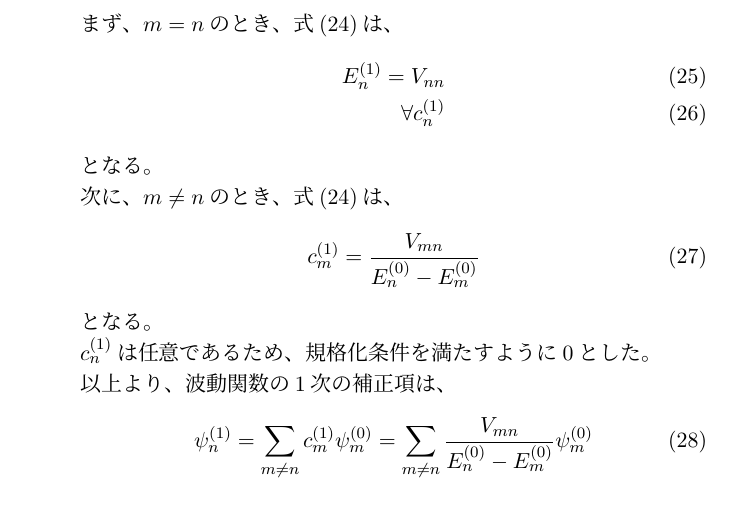
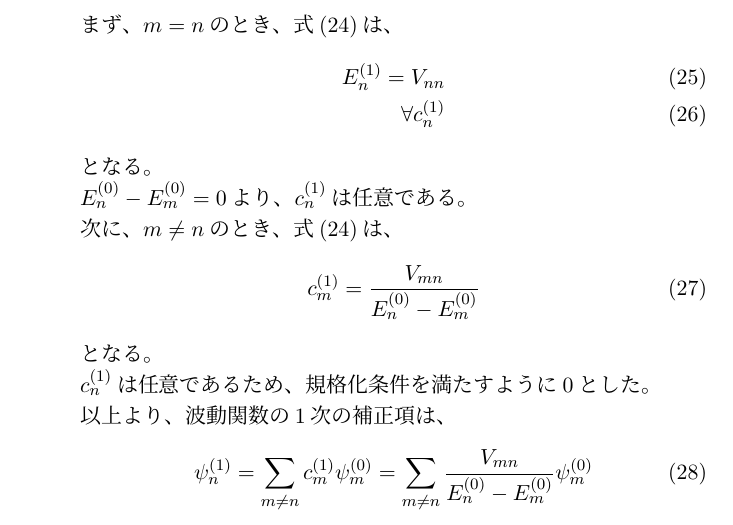
Before and after one commit to yoyoyo0917/hibikennsann, a LaTeX document (dailyTask.tex): part of page 4 of 4, cut so that both start at the same text. The pictures show the PDF file output/dailyTask.pdf that the author committed with the source.

Commit message:
日次タスクの文書を更新し、量子力学に関する新しい数式を追加しました。また、出力ファイルを更新しました。

```diff
--- a/dailyTask.tex
+++ b/dailyTask.tex
@@ -135,6 +135,7 @@
     \forall c_n^{(1)}
   }
   となる。\\
+  $E_n^{(0)}-E_m^{(0)}=0$より、$c_n^{(1)}$は任意である。\\
   次に、$m \neq n$のとき、式\eqref{eq:perturbation3}は、
   \eq{
     c_m^{(1)} = \f{V_{mn}}{E_n^{(0)} - E_m^{(0)}}
```
Also changed, not shown: output/dailyTask.pdf, 2 other files.
